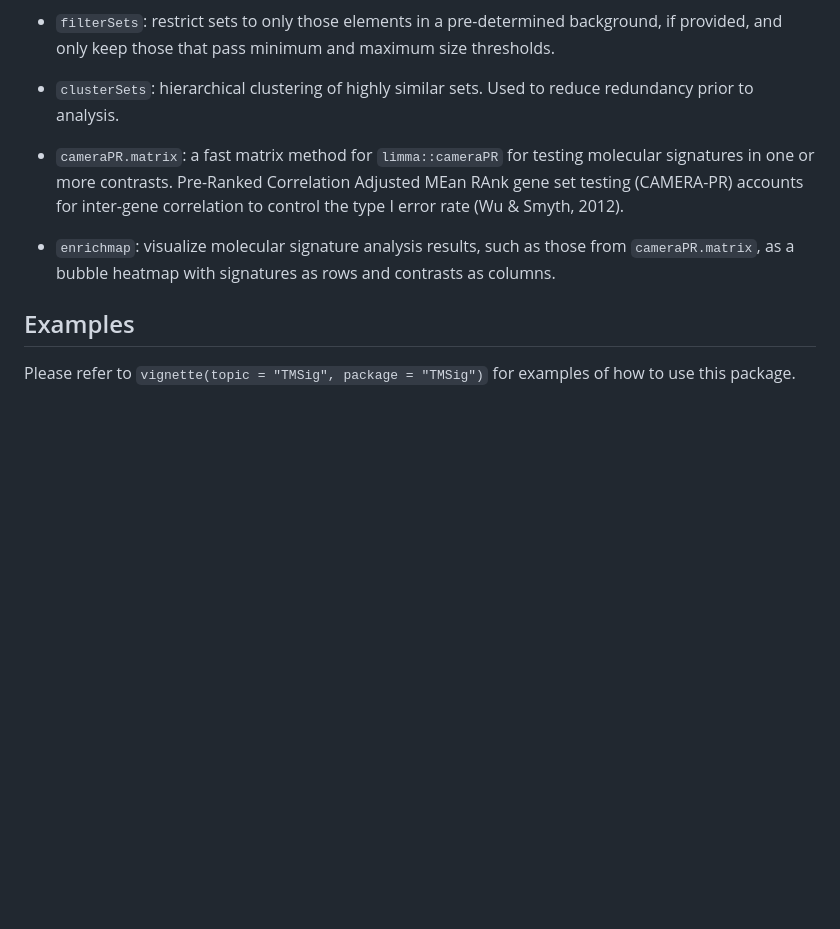
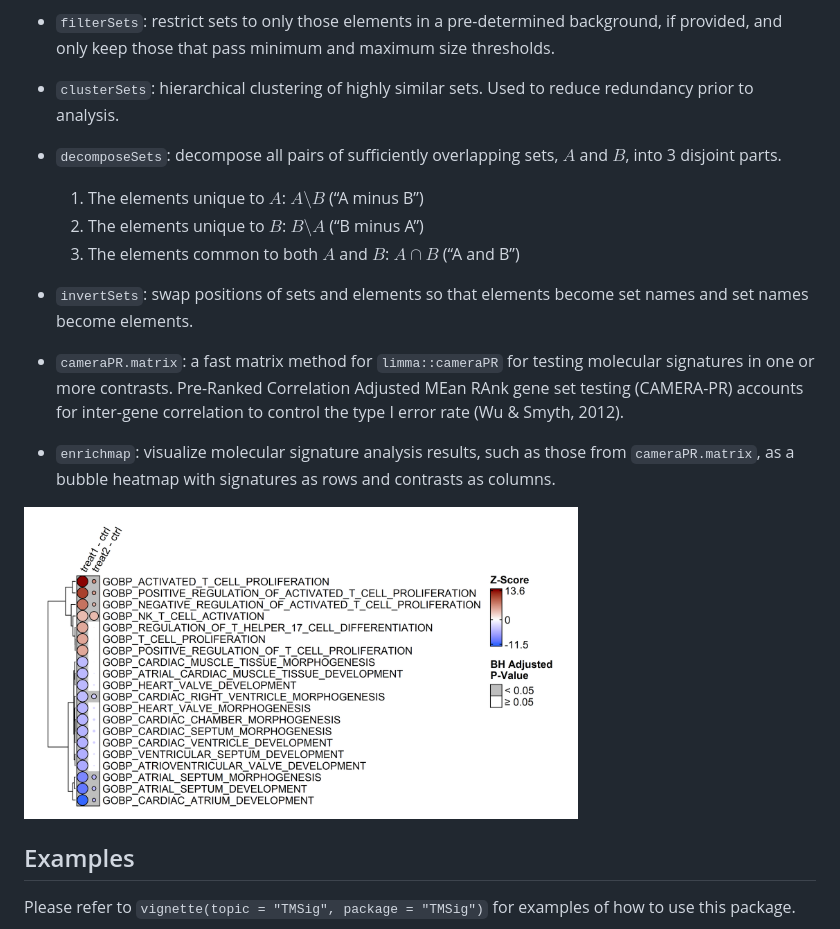
Before and after one commit to EMSL-Computing/TMSig, a Markdown page: README.md, the part around the change. Rendered like a GitHub page; pictures changed too: figures/bubble_heatmap.png (added); blank space fills up the shorter version.

Commit message:
Add example bubble heatmap to README

```diff
--- a/README.md
+++ b/README.md
@@ -72,6 +72,16 @@ Below is an overview of some of the core functions.
 - `clusterSets`: hierarchical clustering of highly similar sets. Used to
   reduce redundancy prior to analysis.
 
+- `decomposeSets`: decompose all pairs of sufficiently overlapping sets,
+  $A$ and $B$, into 3 disjoint parts.
+
+  1.  The elements unique to $A$: $A \setminus B$ (“A minus B”)
+  2.  The elements unique to $B$: $B \setminus A$ (“B minus A”)
+  3.  The elements common to both $A$ and $B$: $A \cap B$ (“A and B”)
+
+- `invertSets`: swap positions of sets and elements so that elements
+  become set names and set names become elements.
+
 - `cameraPR.matrix`: a fast matrix method for `limma::cameraPR` for
   testing molecular signatures in one or more contrasts. Pre-Ranked
   Correlation Adjusted MEan RAnk gene set testing (CAMERA-PR) accounts
@@ -81,6 +91,8 @@ Below is an overview of some of the core functions.
 - `enrichmap`: visualize molecular signature analysis results, such as
   those from `cameraPR.matrix`, as a bubble heatmap with signatures as
   rows and contrasts as columns.
+
+<img src="figures/bubble_heatmap.png" alt="Example bubble heatmap." width="70%" height="70%" />
 
 ## Examples
 
```
Also changed, not shown: 3 other files.
